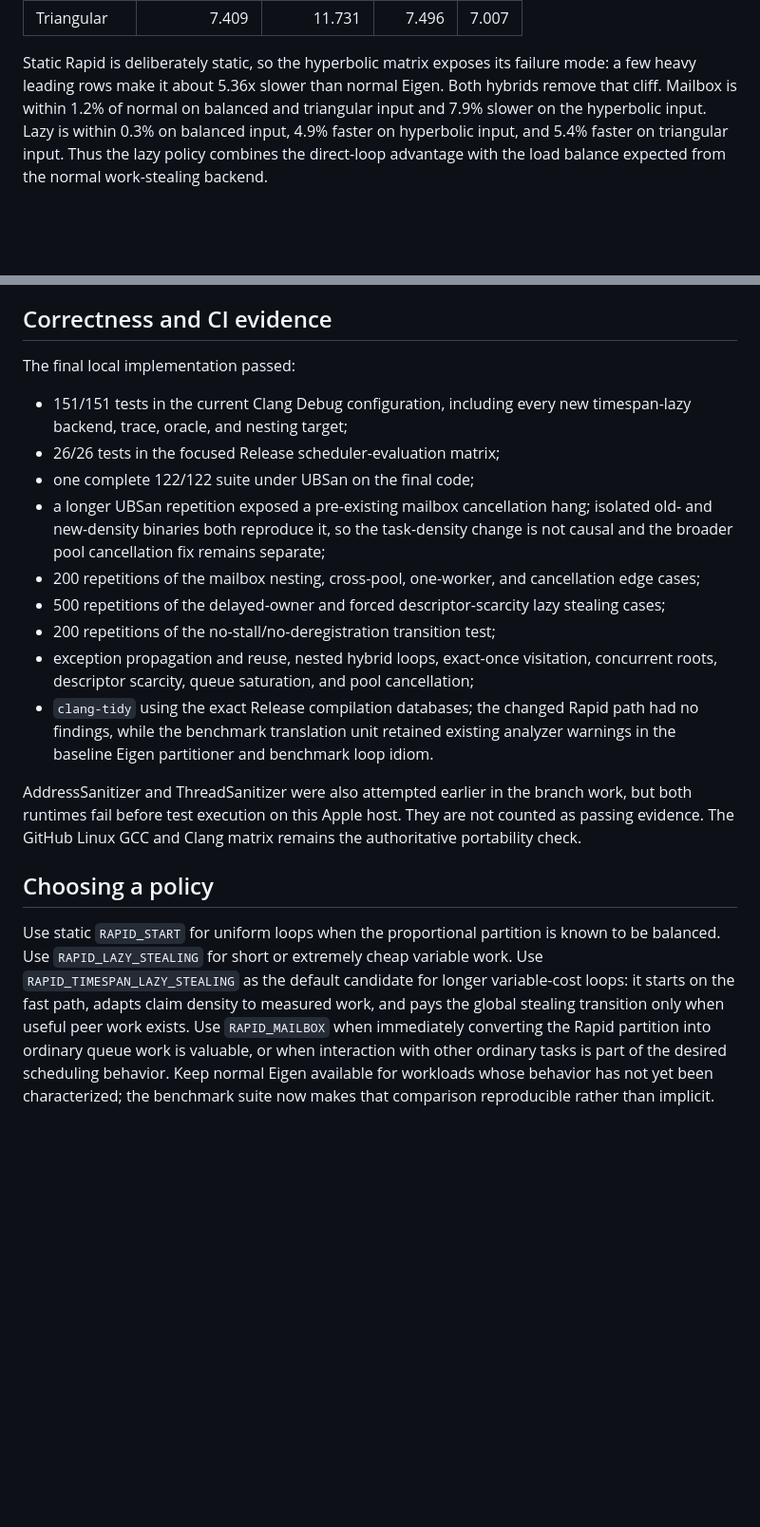
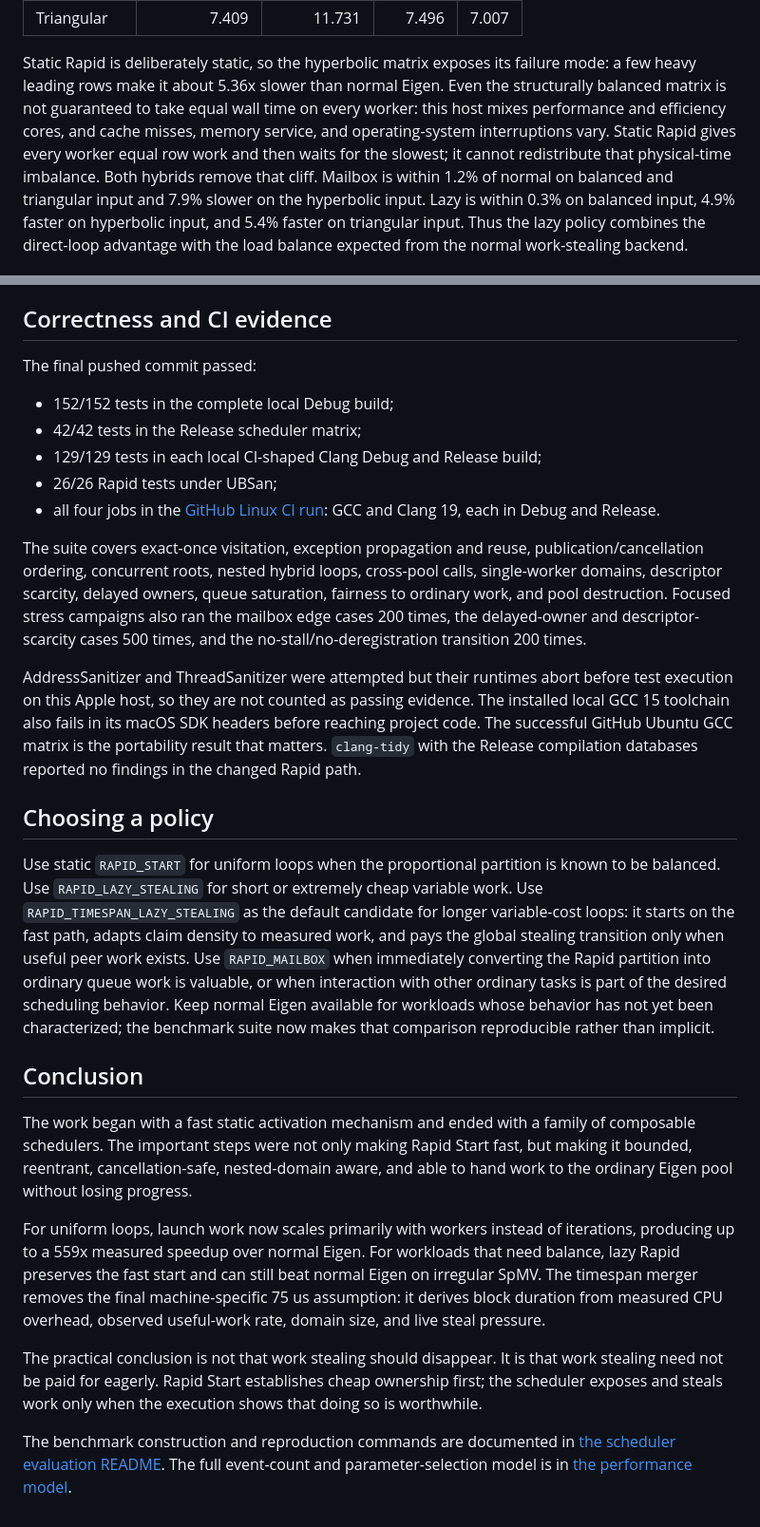
Before and after one commit to anton-malakhov/oox, a Markdown page: benchmarks/scheduler_eval/RAPID_START_VS_EIGEN.md, 2 parts joined by grey strips. Shown at 95% size. Drawn GitHub-style; blank space fills up the shorter version.

```diff
--- a/benchmarks/scheduler_eval/RAPID_START_VS_EIGEN.md
+++ b/benchmarks/scheduler_eval/RAPID_START_VS_EIGEN.md
@@ -183,7 +255,12 @@ the nominal column count, not the row count. Times are milliseconds.
 
 Static Rapid is deliberately static, so the hyperbolic matrix exposes its
 failure mode: a few heavy leading rows make it about 5.36x slower than normal
-Eigen. Both hybrids remove that cliff. Mailbox is within 1.2% of normal on
+Eigen. Even the structurally balanced matrix is not guaranteed to take equal
+wall time on every worker: this host mixes performance and efficiency cores,
+and cache misses, memory service, and operating-system interruptions vary.
+Static Rapid gives every worker equal row work and then waits for the slowest;
+it cannot redistribute that physical-time imbalance. Both hybrids remove that
+cliff. Mailbox is within 1.2% of normal on
 balanced and triangular input and 7.9% slower on the hyperbolic input. Lazy is
 within 0.3% on balanced input, 4.9% faster on hyperbolic input, and 5.4% faster
 on triangular input. Thus the lazy policy combines the direct-loop advantage
@@ -218,32 +295,29 @@ checkouts and also includes the branch's shared pool correctness fixes.
 
 ## Correctness and CI evidence
 
-The final local implementation passed:
+The final pushed commit passed:
 
-- 151/151 tests in the current Clang Debug configuration, including every new
-  timespan-lazy backend, trace, oracle, and nesting target;
-- 26/26 tests in the focused Release scheduler-evaluation matrix;
-- one complete 122/122 suite under UBSan on the final code;
-- a longer UBSan repetition exposed a pre-existing mailbox cancellation hang;
-  isolated old- and new-density binaries both reproduce it, so the task-density
-  change is not causal and the broader pool cancellation fix remains separate;
-- 200 repetitions of the mailbox nesting, cross-pool, one-worker, and
-  cancellation edge cases;
-- 500 repetitions of the delayed-owner and forced descriptor-scarcity lazy
-  stealing cases;
-- 200 repetitions of the no-stall/no-deregistration transition test;
-- exception propagation and reuse, nested hybrid loops, exact-once visitation,
-  concurrent roots, descriptor scarcity, queue saturation, and pool
-  cancellation;
-- `clang-tidy` using the exact Release compilation databases; the changed
-  Rapid path had no findings, while the benchmark translation unit retained
-  existing analyzer warnings in the baseline Eigen partitioner and benchmark
-  loop idiom.
+- 152/152 tests in the complete local Debug build;
+- 42/42 tests in the Release scheduler matrix;
+- 129/129 tests in each local CI-shaped Clang Debug and Release build;
+- 26/26 Rapid tests under UBSan;
+- all four jobs in the [GitHub Linux CI run](https://github.com/anton-malakhov/oox/actions/runs/33430895687):
+  GCC and Clang 19, each in Debug and Release.
 
-AddressSanitizer and ThreadSanitizer were also attempted earlier in the branch
-work, but both runtimes fail before test execution on this Apple host. They are
-not counted as passing evidence. The GitHub Linux GCC and Clang matrix remains
-the authoritative portability check.
+The suite covers exact-once visitation, exception propagation and reuse,
+publication/cancellation ordering, concurrent roots, nested hybrid loops,
+cross-pool calls, single-worker domains, descriptor scarcity, delayed owners,
+queue saturation, fairness to ordinary work, and pool destruction. Focused
+stress campaigns also ran the mailbox edge cases 200 times, the delayed-owner
+and descriptor-scarcity cases 500 times, and the no-stall/no-deregistration
+transition 200 times.
+
+AddressSanitizer and ThreadSanitizer were attempted but their runtimes abort
+before test execution on this Apple host, so they are not counted as passing
+evidence. The installed local GCC 15 toolchain also fails in its macOS SDK
+headers before reaching project code. The successful GitHub Ubuntu GCC matrix
+is the portability result that matters. `clang-tidy` with the Release
+compilation databases reported no findings in the changed Rapid path.
 
 ## Choosing a policy
 
@@ -252,9 +326,32 @@ known to be balanced. Use `RAPID_LAZY_STEALING` for short or extremely cheap
 variable work. Use `RAPID_TIMESPAN_LAZY_STEALING` as the default candidate for
 longer variable-cost loops: it starts on the fast path, adapts claim density to
 measured work, and pays the global stealing transition only when useful peer
-work exists. Use `RAPID_MAILBOX`
-when immediately converting the Rapid partition into ordinary queue work is
+work exists. Use `RAPID_MAILBOX` when immediately converting the Rapid
+partition into ordinary queue work is
 valuable, or when interaction with other ordinary tasks is part of the desired
 scheduling behavior. Keep normal Eigen available for workloads whose behavior
 has not yet been characterized; the benchmark suite now makes that comparison
 reproducible rather than implicit.
+
+## Conclusion
+
+The work began with a fast static activation mechanism and ended with a family
+of composable schedulers. The important steps were not only making Rapid Start
+fast, but making it bounded, reentrant, cancellation-safe, nested-domain aware,
+and able to hand work to the ordinary Eigen pool without losing progress.
+
+For uniform loops, launch work now scales primarily with workers instead of
+iterations, producing up to a 559x measured speedup over normal Eigen. For
+workloads that need balance, lazy Rapid preserves the fast start and can still
+beat normal Eigen on irregular SpMV. The timespan merger removes the final
+machine-specific 75 us assumption: it derives block duration from measured CPU
+overhead, observed useful-work rate, domain size, and live steal pressure.
+
+The practical conclusion is not that work stealing should disappear. It is
+that work stealing need not be paid for eagerly. Rapid Start establishes cheap
+ownership first; the scheduler exposes and steals work only when the execution
+shows that doing so is worthwhile.
+
+The benchmark construction and reproduction commands are documented in
+[the scheduler evaluation README](README.md). The full event-count and
+parameter-selection model is in [the performance model](PERFORMANCE_MODEL.md).
```
Also changed, not shown: other parts of benchmarks/scheduler_eval/RAPID_START_VS_EIGEN.md (+91 -19 lines), benchmarks/scheduler_eval/README.md (+2 -1 lines).
